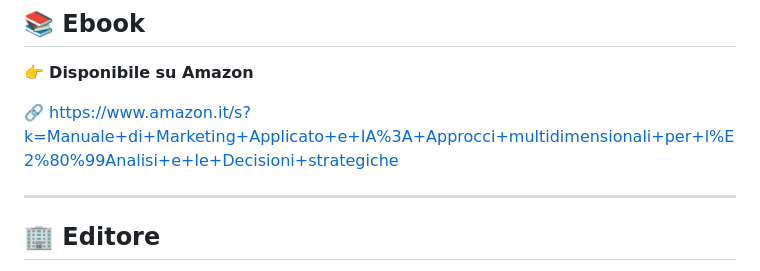
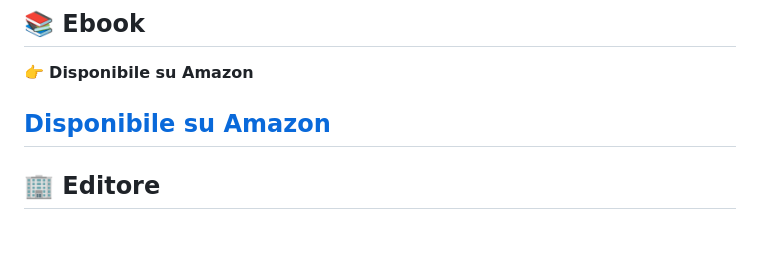
Before and after one commit to amedeo-deluca/marketing-quantitativo-books, a Markdown page: manuale-marketing-ia/README.md, the part around the change. Drawn GitHub-style; blank space fills up the shorter version.

```diff
--- a/manuale-marketing-ia/README.md
+++ b/manuale-marketing-ia/README.md
@@ -72,8 +72,7 @@ Il volume propone strumenti concreti per trasformare i dati in **decisioni strat
 
 👉 **Disponibile su Amazon**
 
-🔗 https://www.amazon.it/s?k=Manuale+di+Marketing+Applicato+e+IA%3A+Approcci+multidimensionali+per+l%E2%80%99Analisi+e+le+Decisioni+strategiche
-
+**[Disponibile su Amazon](https://www.amazon.it/s?k=Manuale+di+Marketing+Applicato+e+IA%3A+Approcci+multidimensionali+per+l%E2%80%99Analisi+e+le+Decisioni+strategiche)**
 ---
 
 ## 🏢 Editore
```
